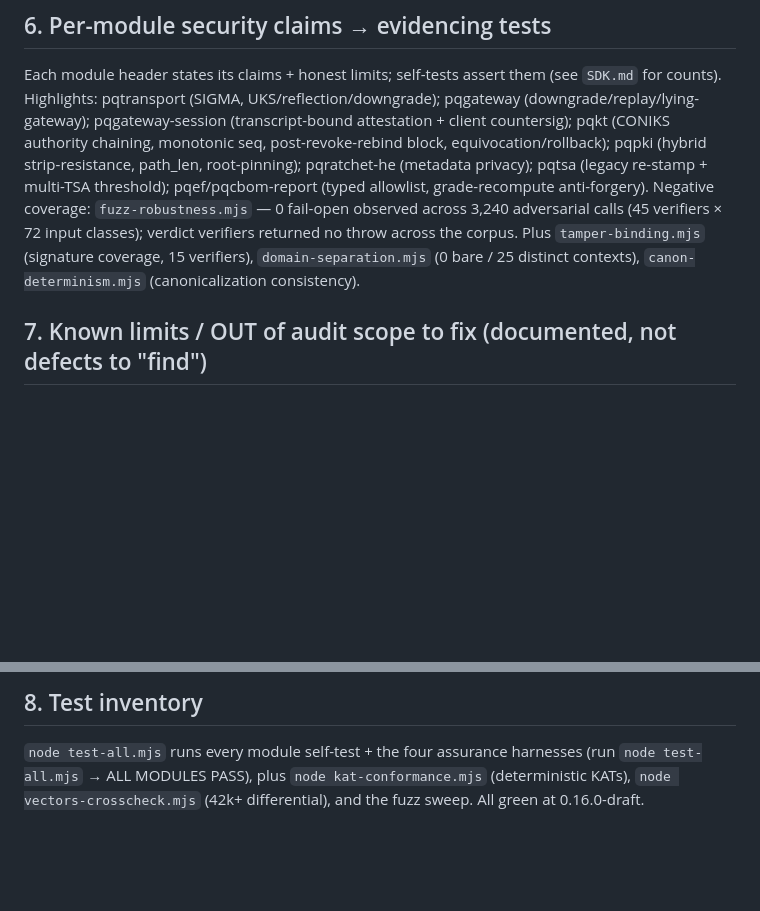
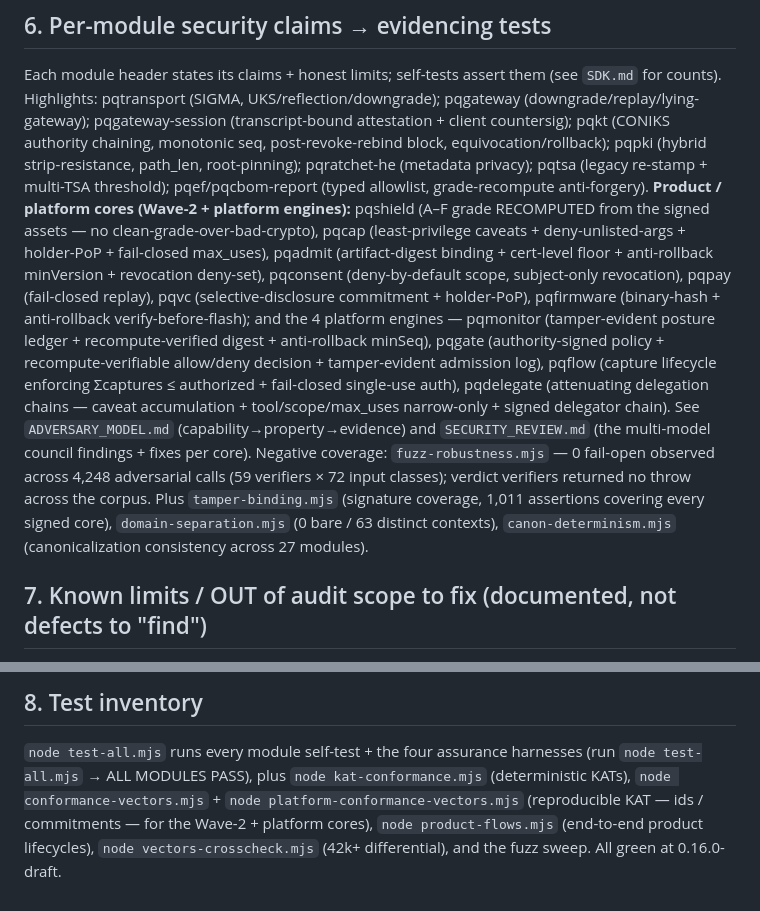
Before and after one commit to brandonjsellam-Releone/verify-pqc, a Markdown page: packages/verify-pqc/AUDIT_DOSSIER.md, 2 parts joined by grey strips. Rendered like a GitHub page; blank space fills up the shorter version.

Commit message:
docs(audit): fold the session's cores into AUDIT_DOSSIER + THREAT_MODEL
AUDIT_DOSSIER §6: added the Wave-2 + 4 platform engines' per-module security claims; corrected the stale negative-coverage counts to live (fuzz 59/4,248, tamper-binding 1,011 across every signed core, domain 63 contexts, canon 27). §8: added conformance-vectors + platform-conformance-vectors + product-flows to the test inventory. THREAT_MODEL §28: added P1 (agent delegation escalation), P2 (payment double-spend), P3 (stale/truncated digest trust) threat→mitigation→residual rows + a pointer to ADVERSARY_MODEL for the Wave-2 cores. The audit package (ADVERSARY_MODEL / SECURITY_REVIEW / AUDITOR_QUICKSTART / SDK / AUDIT_DOSSIER / THREAT_MODEL) is now consistent + turnkey for the Sept+ auditor across all 11 session cores.

Co-Authored-By: Claude Opus 4.8 <noreply@anthropic.com>

```diff
--- a/packages/verify-pqc/AUDIT_DOSSIER.md
+++ b/packages/verify-pqc/AUDIT_DOSSIER.md
@@ -80,7 +80,8 @@ pqtransport (SIGMA, UKS/reflection/downgrade); pqgateway (downgrade/replay/lying
 (transcript-bound attestation + client countersig); pqkt (CONIKS authority chaining, monotonic seq, post-revoke-rebind
 block, equivocation/rollback); pqpki (hybrid strip-resistance, path_len, root-pinning); pqratchet-he (metadata privacy);
 pqtsa (legacy re-stamp + multi-TSA threshold); pqef/pqcbom-report (typed allowlist, grade-recompute anti-forgery).
-Negative coverage: `fuzz-robustness.mjs` — 0 fail-open observed across 3,240 adversarial calls (45 verifiers × 72 input classes); verdict verifiers returned no throw across the corpus. Plus `tamper-binding.mjs` (signature coverage, 15 verifiers), `domain-separation.mjs` (0 bare / 25 distinct contexts), `canon-determinism.mjs` (canonicalization consistency).
+**Product / platform cores (Wave-2 + platform engines):** pqshield (A–F grade RECOMPUTED from the signed assets — no clean-grade-over-bad-crypto), pqcap (least-privilege caveats + deny-unlisted-args + holder-PoP + fail-closed max_uses), pqadmit (artifact-digest binding + cert-level floor + anti-rollback minVersion + revocation deny-set), pqconsent (deny-by-default scope, subject-only revocation), pqpay (fail-closed replay), pqvc (selective-disclosure commitment + holder-PoP), pqfirmware (binary-hash + anti-rollback verify-before-flash); and the 4 platform engines — pqmonitor (tamper-evident posture ledger + recompute-verified digest + anti-rollback minSeq), pqgate (authority-signed policy + recompute-verifiable allow/deny decision + tamper-evident admission log), pqflow (capture lifecycle enforcing Σcaptures ≤ authorized + fail-closed single-use auth), pqdelegate (attenuating delegation chains — caveat accumulation + tool/scope/max_uses narrow-only + signed delegator chain). See `ADVERSARY_MODEL.md` (capability→property→evidence) and `SECURITY_REVIEW.md` (the multi-model council findings + fixes per core).
+Negative coverage: `fuzz-robustness.mjs` — 0 fail-open observed across 4,248 adversarial calls (59 verifiers × 72 input classes); verdict verifiers returned no throw across the corpus. Plus `tamper-binding.mjs` (signature coverage, 1,011 assertions covering every signed core), `domain-separation.mjs` (0 bare / 63 distinct contexts), `canon-determinism.mjs` (canonicalization consistency across 27 modules).
 
 ## 7. Known limits / OUT of audit scope to fix (documented, not defects to "find")
 - NOT constant-time; timing/side-channel hardening is a primary audit deliverable.
@@ -90,5 +91,6 @@ Negative coverage: `fuzz-robustness.mjs` — 0 fail-open observed across 3,240 a
 
 ## 8. Test inventory
 `node test-all.mjs` runs every module self-test + the four assurance harnesses (run `node test-all.mjs` → ALL MODULES PASS),
-plus `node kat-conformance.mjs` (deterministic KATs), `node vectors-crosscheck.mjs` (42k+ differential), and the
-fuzz sweep. All green at 0.16.0-draft.
+plus `node kat-conformance.mjs` (deterministic KATs), `node conformance-vectors.mjs` + `node platform-conformance-vectors.mjs`
+(reproducible KAT — ids / commitments — for the Wave-2 + platform cores), `node product-flows.mjs` (end-to-end product
+lifecycles), `node vectors-crosscheck.mjs` (42k+ differential), and the fuzz sweep. All green at 0.16.0-draft.
```
Also changed, not shown: packages/verify-pqc/THREAT_MODEL.md (+4 -0 lines).
